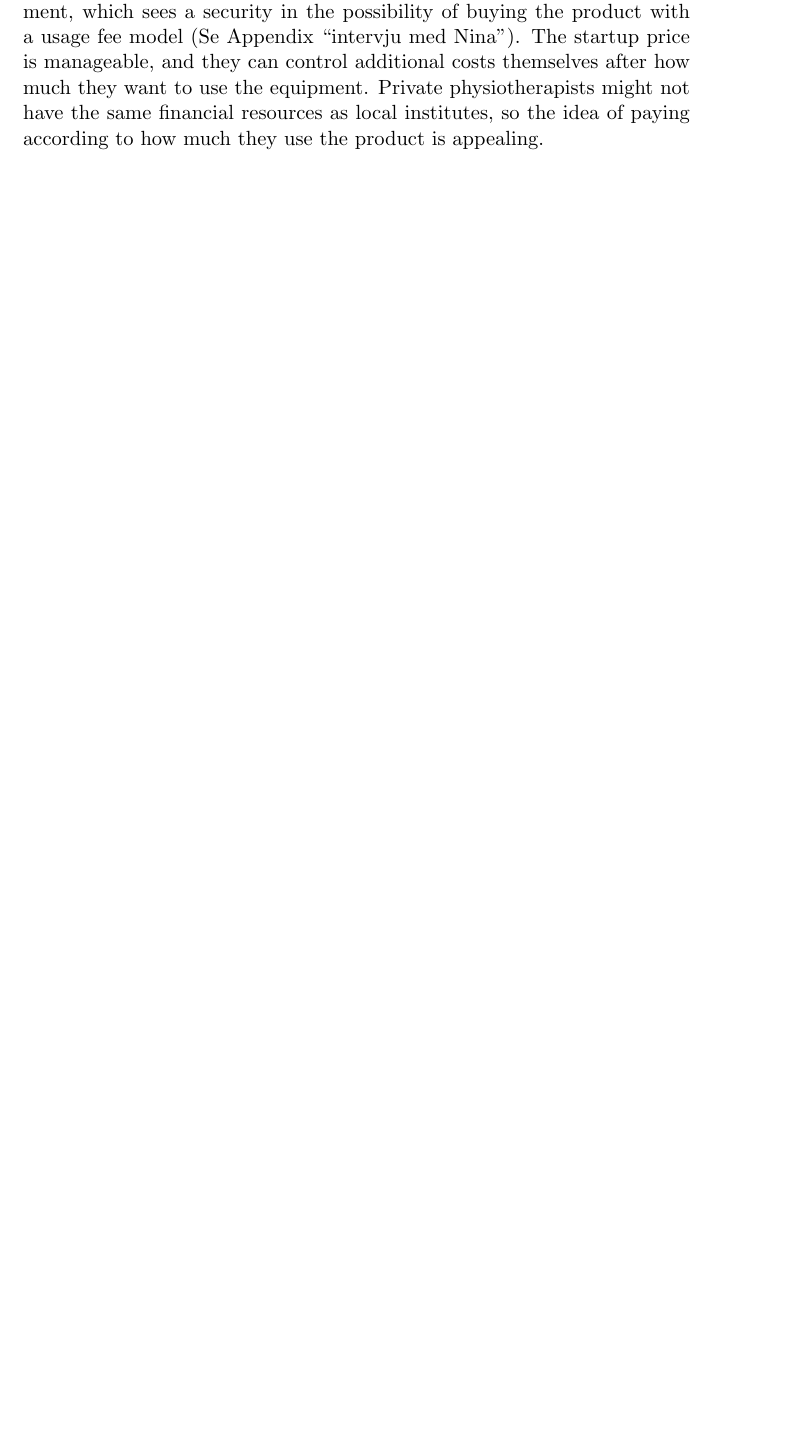
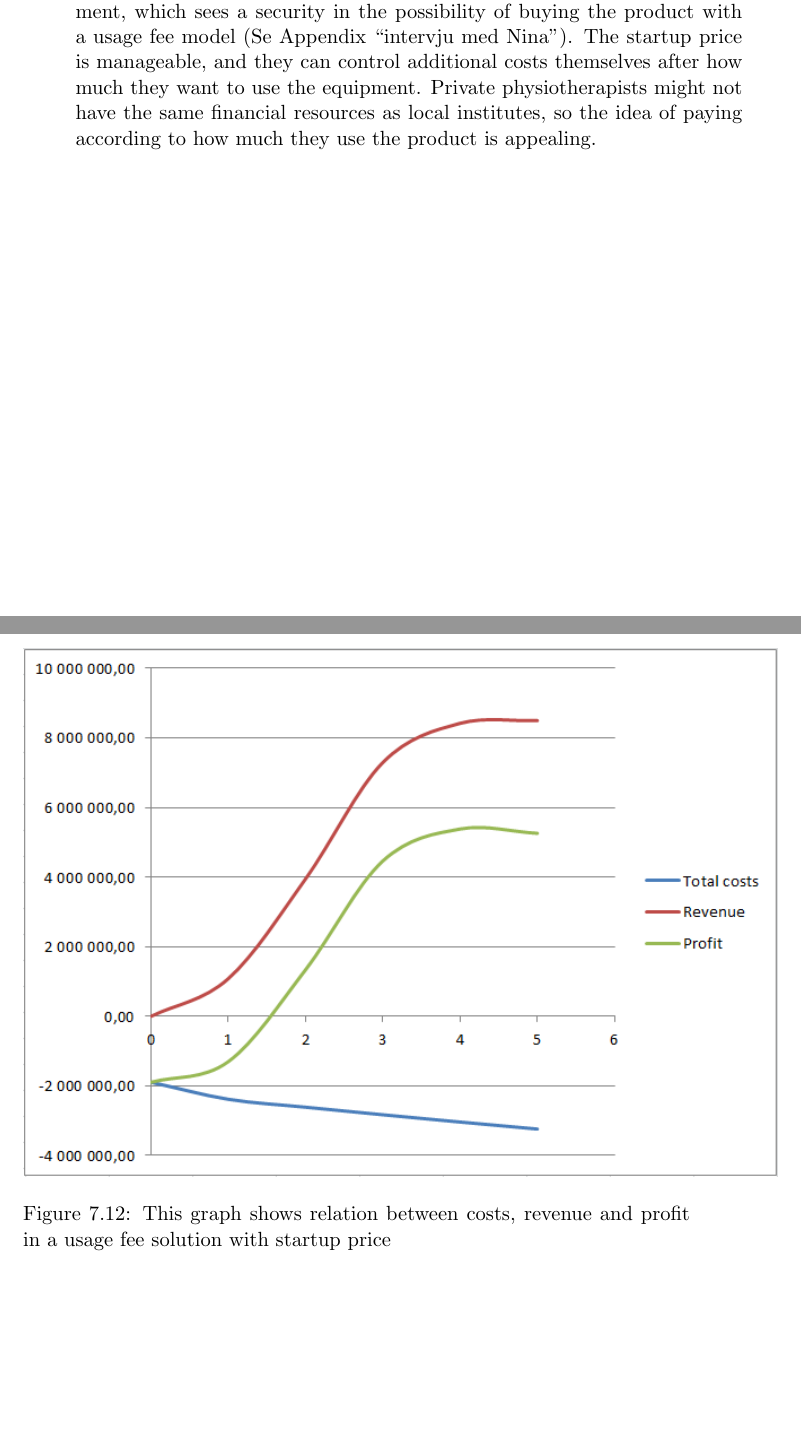
Before and after one commit to mathilwa/Prosjekt2012, a LaTeX thesis (report.tex, which reads business-model-of-case.tex): part of page 103 of 125 before the commit and two parts of pages 104 and 105 of 127 after it, the two joined at a grey line, cut so that both start at the same text, the shorter picture padded with empty space. Compiled offline with pdfLaTeX.

Commit message:
inserted figures

```diff
--- a/business-model-of-case.tex
+++ b/business-model-of-case.tex
@@ -304,3 +311,10 @@ Another solution for the usage fee model is for Cyberlab to give away their prod
 We can conclude that the best solution for Cyberlab will be to use the usage fee model. There is a high risk related to profit, but the profit has the potential of becoming much higher than with a fixed price model. As mentioned, the low startup price for the usage fee model is not alone enough to cover all of Cyberlabs costs, so even if Cyberlab manage to cover the whole market they will experience a economic loss if no one use the product. If we predict that Cyberlab sell the likely amount of 400 units, but the product never get used, they will have a negative profit of - 4 040 000 NOK. The loss will become even higher if Cyberlab chooses the usage fee model that includes giving the product package away. However, in both cases, if all of the 400 customers use the exergame only one hour each day for a year, it will be enough for Cyberlab to gain non-negative profit. Also, if there are only one exergame at a physiotherapy clinic, the game would be shared among several physiotherapists, and we can expect the exergame to be used more. Expected life time for the exergame is approximately 5 years, so Cyberlab is actually only dependent on customers using the game one hour a week, which is very likely. \\ \\
 So, which pricing mechanism should Cyberlab use in the usage fee model? When selling 400 units, there is a difference in profit of 800 000 NOK in choosing the model with startup price of 2 000 NOK instead of the give-away solution. From a customers point of view there will be very attractive to get this product package for free. A possible drawback with the give-away solution is that customers do not have the same incentive to use a product they get for free as they have with a product they have paid for. With a free product package they have nothing to lose by not using it. Because of this, and the risk already related to the usage fee model, we recommend Cyberlab to chose the startup price solution. \\ \\
 For the customers point of view a usage fee model will appear more appealing than a fixed package price because of the low startup price. Customers observe that the product price is higher than other existing video games on the market, but they also know what value propositions this exercise game holds, which justify the price difference. They also have information about prices on equipment used at physiotherapy clinics, which makes Cyberlab’s usage fee model affordable. Customers also have other reasons for why they prefer this solution. One example is “Ilen Fysioterapi og Idrett”, a private physiotherapy clinic with no economic support from the government, which sees a security in the possibility of buying the product with a usage fee model (Se Appendix “intervju med Nina”). The startup price is manageable, and they can control additional costs themselves after how much they want to use the equipment. Private physiotherapists might not have the same financial resources as local institutes, so the idea of paying according to how much they use the product is appealing.
+\begin{figure}
+\begin{center}
+\includegraphics[scale=0.8]{profitusagefee}
+\caption[Profit, Revenue and Cost for a Usage Fee Solution]{This graph shows relation between costs, revenue and profit in a usage fee solution with startup price}
+\label{fig:ProfitUsageFee}
+\end{center}
+\end{figure}
```
Also changed, not shown: discussion.tex (+1 -1 lines), report.pdf, business-model-of-case.tex (7 more changed lines), 5 other files.
